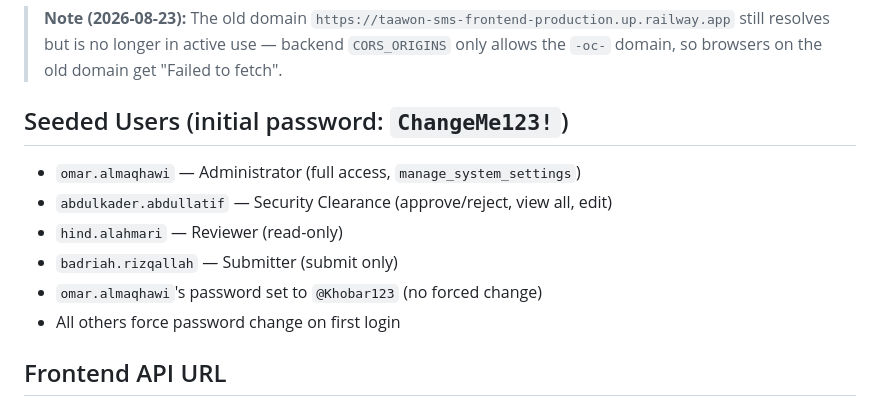
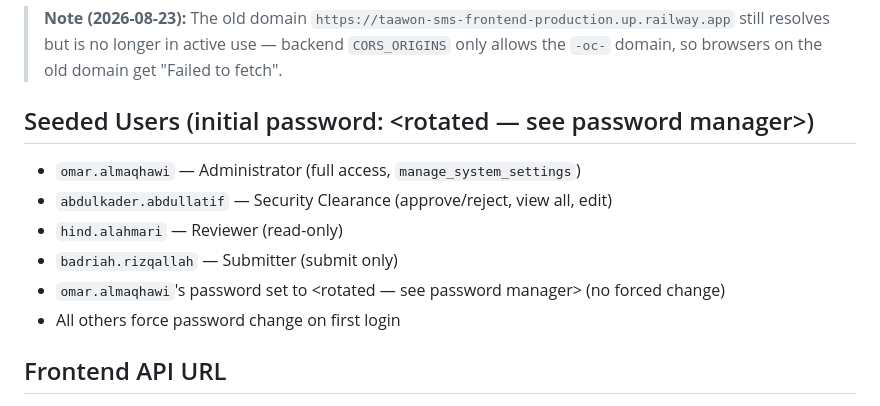
Before and after one commit to abkader60-sketch/taawon-sms-OC-frontend-, a Markdown page: AGENTS.md, the part around the change. GitHub-like rendering.

```diff
--- a/AGENTS.md
+++ b/AGENTS.md
@@ -16,12 +16,12 @@
 
 > **Note (2026-08-23):** The old domain `https://taawon-sms-frontend-production.up.railway.app` still resolves but is no longer in active use — backend `CORS_ORIGINS` only allows the `-oc-` domain, so browsers on the old domain get "Failed to fetch".
 
-## Seeded Users (initial password: `ChangeMe123!`)
+## Seeded Users (initial password: <rotated — see password manager>)
 - `omar.almaqhawi` — Administrator (full access, `manage_system_settings`)
 - `abdulkader.abdullatif` — Security Clearance (approve/reject, view all, edit)
 - `hind.alahmari` — Reviewer (read-only)
 - `badriah.rizqallah` — Submitter (submit only)
-- `omar.almaqhawi`'s password set to `@Khobar123` (no forced change)
+- `omar.almaqhawi`'s password set to <rotated — see password manager> (no forced change)
 - All others force password change on first login
 
 ## Frontend API URL
```
Also changed, not shown: HANDBOOK.md (+4 -4 lines).
